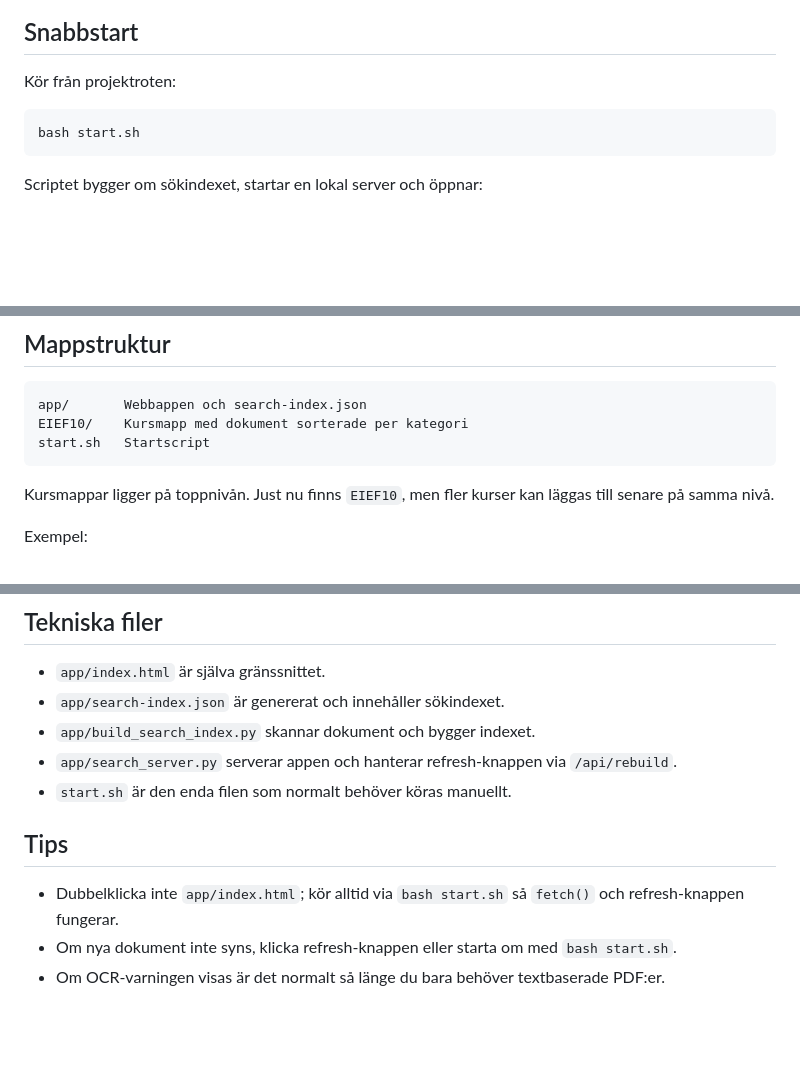
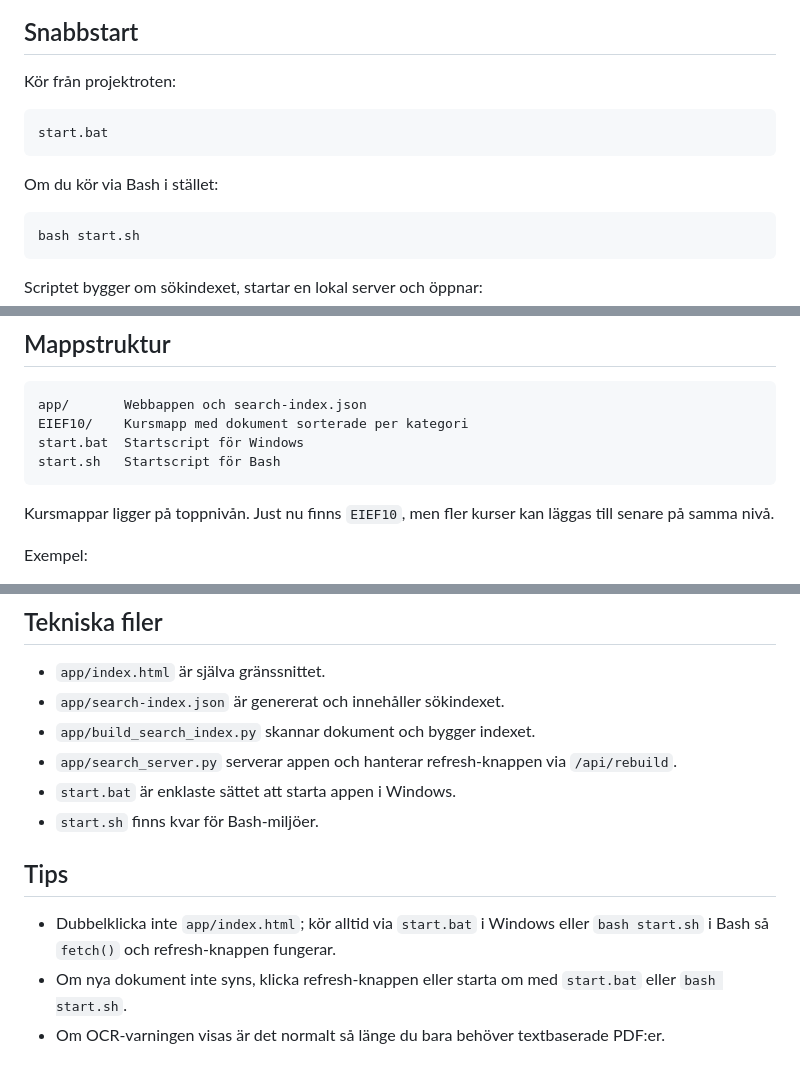
Before and after one commit to Sagitra/Dokumentsok, a Markdown page: README.md, 3 parts joined by grey strips. GitHub-like rendering; blank space fills up the shorter version.

````diff
--- a/README.md
+++ b/README.md
@@ -5,6 +5,12 @@ Lokalt dokumentverktyg för att söka i kursmaterial. Appen bygger ett sökindex
 ## Snabbstart
 
 Kör från projektroten:
+
+```bat
+start.bat
+```
+
+Om du kör via Bash i stället:
 
 ```bash
 bash start.sh
@@ -23,7 +29,8 @@ Stoppa servern med `Ctrl+C` i terminalen.
 ```text
 app/       Webbappen och search-index.json
 EIEF10/    Kursmapp med dokument sorterade per kategori
-start.sh   Startscript
+start.bat  Startscript för Windows
+start.sh   Startscript för Bash
 ```
 
 Kursmappar ligger på toppnivån. Just nu finns `EIEF10`, men fler kurser kan läggas till senare på samma nivå.
@@ -106,10 +113,11 @@ Tentor
 - `app/search-index.json` är genererat och innehåller sökindexet.
 - `app/build_search_index.py` skannar dokument och bygger indexet.
 - `app/search_server.py` serverar appen och hanterar refresh-knappen via `/api/rebuild`.
-- `start.sh` är den enda filen som normalt behöver köras manuellt.
+- `start.bat` är enklaste sättet att starta appen i Windows.
+- `start.sh` finns kvar för Bash-miljöer.
 
 ## Tips
 
-- Dubbelklicka inte `app/index.html`; kör alltid via `bash start.sh` så `fetch()` och refresh-knappen fungerar.
-- Om nya dokument inte syns, klicka refresh-knappen eller starta om med `bash start.sh`.
+- Dubbelklicka inte `app/index.html`; kör alltid via `start.bat` i Windows eller `bash start.sh` i Bash så `fetch()` och refresh-knappen fungerar.
+- Om nya dokument inte syns, klicka refresh-knappen eller starta om med `start.bat` eller `bash start.sh`.
 - Om OCR-varningen visas är det normalt så länge du bara behöver textbaserade PDF:er.
````
Also changed, not shown: other parts of README.md (+1 -1 lines).
